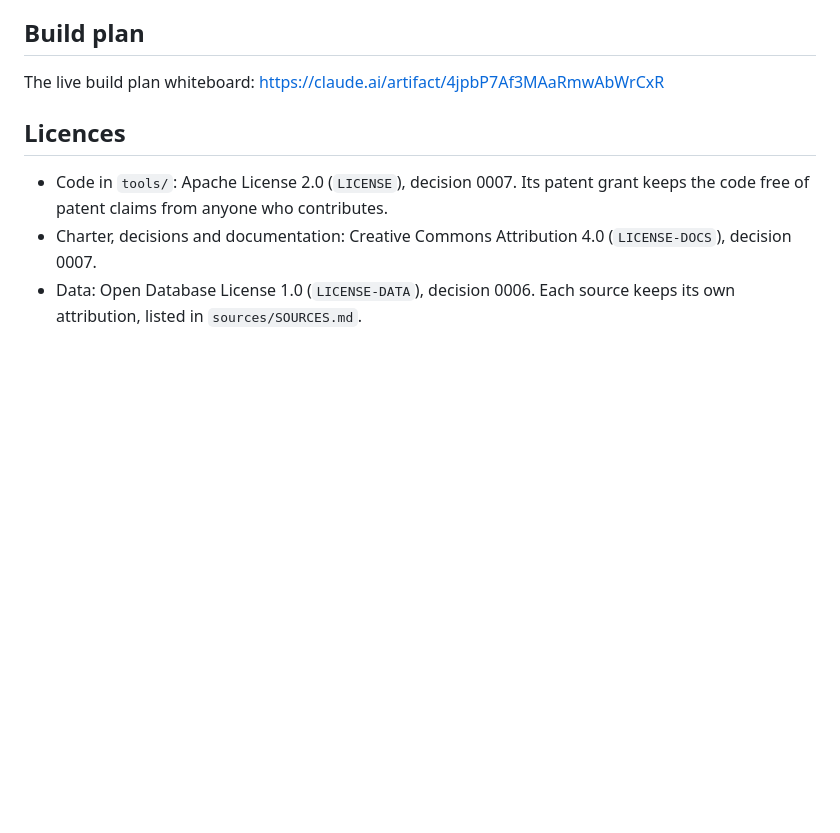
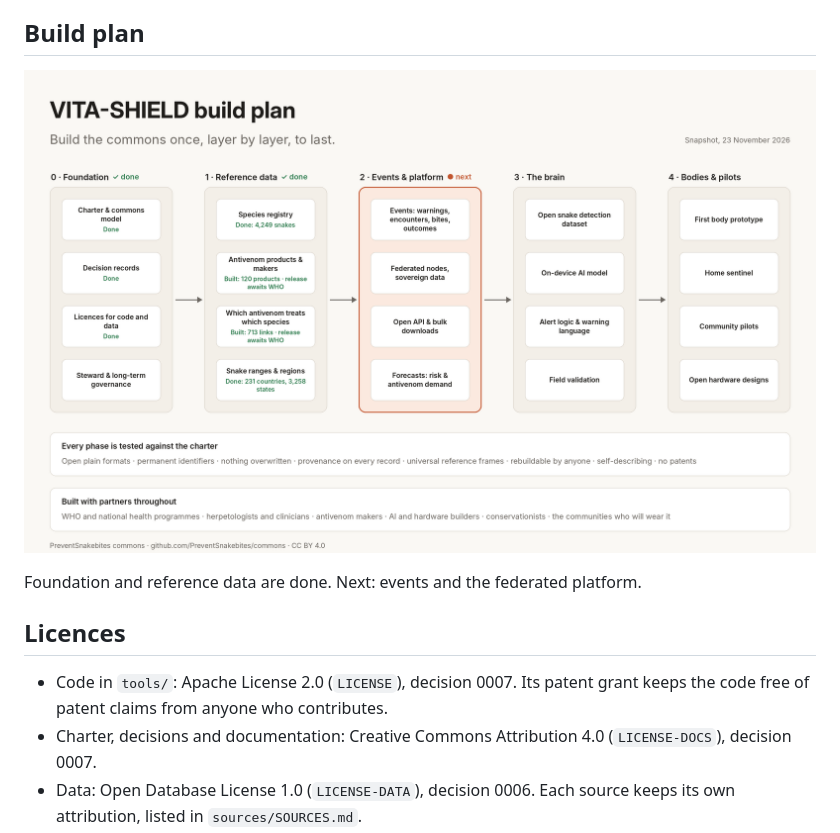
Before and after one commit to PreventSnakebites/commons, a Markdown page: README.md, the part around the change. Drawn GitHub-style; pictures changed too: docs/build-plan.png (added); blank space fills up the shorter version.

Commit message:
Show the build plan as a snapshot image in the README
Co-Authored-By: Claude Opus 5.5 <noreply@anthropic.com>
Claude-Session: https://claude.ai/code/session_01UGvDTVek1Kvvt7BBbe2HbC

```diff
--- a/README.md
+++ b/README.md
@@ -20,7 +20,9 @@ Raw sources are never edited. Canonical data is always rebuilt from them by code
 
 ## Build plan
 
-The live build plan whiteboard: https://claude.ai/artifact/4jpbP7Af3MAaRmwAbWrCxR
+![VITA-SHIELD build plan, snapshot of 23 November 2026](docs/build-plan.png)
+
+Foundation and reference data are done. Next: events and the federated platform.
 
 ## Licences
 
```
